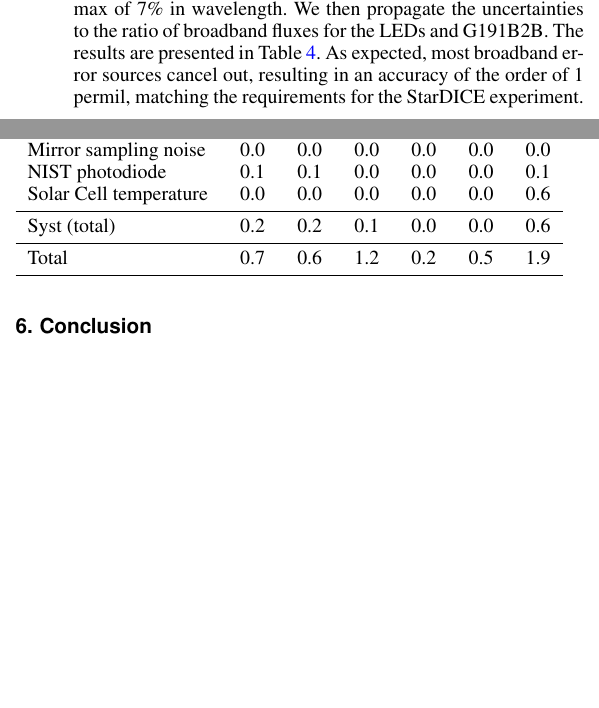
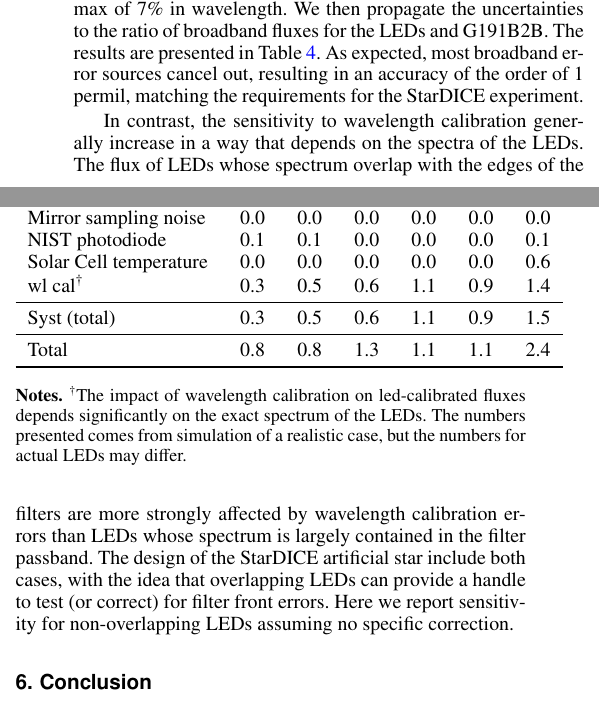
Before and after one commit to tsouverin/cbp_paper, a LaTeX paper (cbp_paper_project/main.tex, which reads cbp_paper_project/sections/5_pupil_stitching.tex): two parts of the columns of page 25 of 26, joined at a grey line, cut so that both start at the same text, the shorter picture padded with empty space. Compiled offline with pdfLaTeX.

Commit message:
include sensitivity to wavelength calibration

```diff
--- a/cbp_paper_project/sections/5_pupil_stitching.tex
+++ b/cbp_paper_project/sections/5_pupil_stitching.tex
@@ -308,6 +309,16 @@ are presented in Table \ref{tab:led}. As expected, most broadband
 error sources cancel out, resulting in an accuracy of the order of 1
 permil, matching the requirements for the StarDICE experiment.
 
+In contrast, the sensitivity to wavelength calibration generally
+increase in a way that depends on the spectra of the LEDs. The flux of
+LEDs whose spectrum overlap with the edges of the filters are more
+strongly affected by wavelength calibration errors than LEDs whose
+spectrum is largely contained in the filter passband. The design of
+the StarDICE artificial star include both cases, with the idea that
+overlapping LEDs can provide a handle to test (or correct) for filter
+front errors. Here we report sensitivity for non-overlapping LEDs
+assuming no specific correction.
+
 \begin{table}
   \centering
   \caption{Uncertainties in the flux of G191B2B after recalibration by observation of narrow-spectrum LEDs centered on the filter passband.}
@@ -330,12 +341,16 @@ permil, matching the requirements for the StarDICE experiment.
     Mirror sampling noise & 0.0 & 0.0 & 0.0 & 0.0 & 0.0 & 0.0 \\
     NIST photodiode & 0.1 & 0.1 & 0.0 & 0.0 & 0.0 & 0.1 \\
     Solar Cell temperature & 0.0 & 0.0 & 0.0 & 0.0 & 0.0 & 0.6 \\
+    wl cal$^\dag$ & 0.3 & 0.5 & 0.6 & 1.1 & 0.9 & 1.4 \\
     \midrule
-    Syst (total) & 0.2 & 0.2 & 0.1 & 0.0 & 0.0 & 0.6 \\
+    Syst (total) & 0.3 & 0.5 & 0.6 & 1.1 & 0.9 & 1.5 \\
     \midrule
-    Total & 0.7 & 0.6 & 1.2 & 0.2 & 0.5 & 1.9 \\
+    Total & 0.8 & 0.8 & 1.3 & 1.1 & 1.1 & 2.4 \\
     \bottomrule
   \end{tabular}
-
+  \tablefoot{$^\dag$The impact of wavelength calibration on
+    led-calibrated fluxes depends significantly on the exact spectrum
+    of the LEDs. The numbers presented comes from simulation of a
+    realistic case, but the numbers for actual LEDs may differ.}
 
 \end{table}
```
Also changed, not shown: cbp_paper_project/fig/bandcorrelation.pdf, cbp_paper_project/sections/5_pupil_stitching.tex (5 more changed lines).
